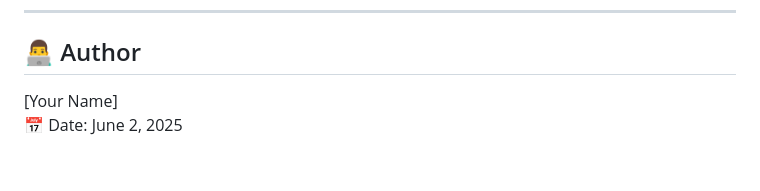
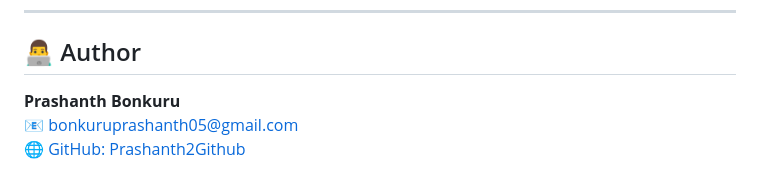
Before and after one commit to Prashanth2Github/DataNest-Backend, a Markdown page: README.md, the part around the change. Rendered like a GitHub page.

```diff
--- a/README.md
+++ b/README.md
@@ -199,5 +199,6 @@ pytest tests/
 
 ## 👨‍💻 Author
 
-[Your Name]
-📅 Date: June 2, 2025
+**Prashanth Bonkuru**
+📧 bonkuruprashanth05@gmail.com
+🌐 [GitHub: Prashanth2Github](https://github.com/Prashanth2Github)
```
